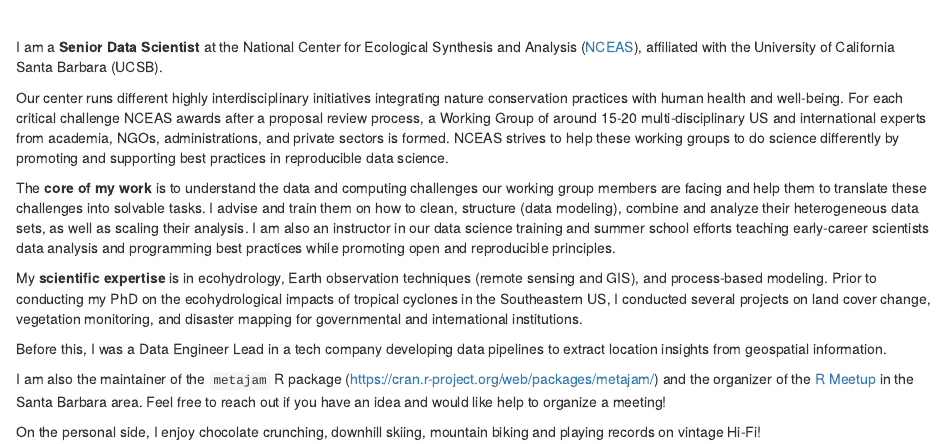
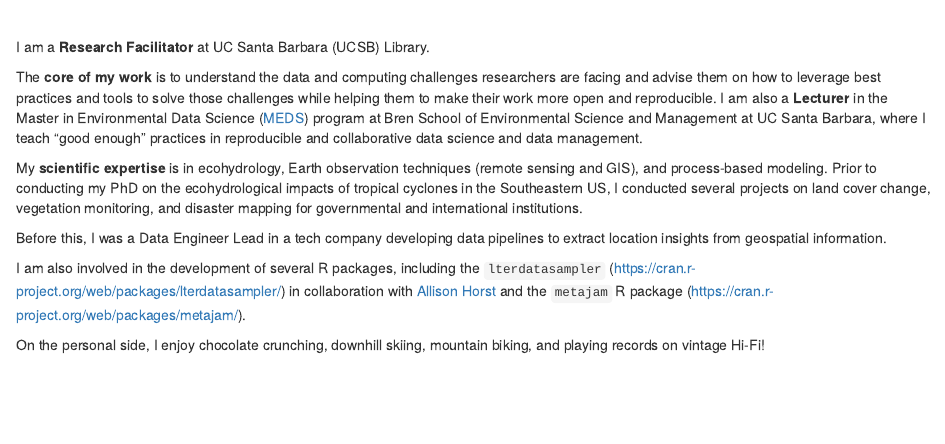
Before and after one commit to brunj7/brunj7.github.io, an R Markdown document (about.Rmd): the page in a window 1100 px wide, from 500 px down. Rendered offline with R 4.5, knitr and Pandoc, with nearby package versions; drawn as R Markdown's standard HTML page in place of the format the file asks for.

Commit message:
update job

```diff
--- a/about.Rmd
+++ b/about.Rmd
@@ -13,16 +13,14 @@ knitr::include_graphics("images/sunset-resized.png")
 
 <br>
 
-I am a **Senior Data Scientist** at the National Center for Ecological Synthesis and Analysis ([NCEAS](http://www.nceas.ucsb.edu)), affiliated with the University of California Santa Barbara (UCSB).
+I am a **Research Facilitator** at UC Santa Barbara (UCSB) Library.
 
-Our center runs different highly interdisciplinary initiatives integrating nature conservation practices with human health and well-being. For each critical challenge NCEAS awards after a proposal review process, a Working Group of around 15-20 multi-disciplinary US and international experts from academia, NGOs, administrations, and private sectors is formed. NCEAS strives to help these working groups to do science differently by promoting and supporting best practices in reproducible data science.
-
-The **core of my work** is to understand the data and computing challenges our working group members are facing and help them to translate these challenges into solvable tasks. I advise and train them on how to clean, structure (data modeling), combine and analyze their heterogeneous data sets, as well as scaling their analysis. I am also an instructor in our data science training and summer school efforts teaching early-career scientists data analysis and programming best practices while promoting open and reproducible principles.
+The **core of my work** is to understand the data and computing challenges researchers are facing and advise them on how to leverage best practices and tools to solve those challenges while helping them to make their work more open and reproducible. I am also a  **Lecturer**  in the Master in Environmental Data Science ([MEDS](https://bren.ucsb.edu/masters-programs/master-environmental-data-science)) program at Bren School of Environmental Science and Management at UC Santa Barbara, where I teach "good enough" practices in reproducible and collaborative data science and data management.
 
 My **scientific expertise** is in ecohydrology, Earth observation techniques (remote sensing and GIS), and process-based modeling. Prior to conducting my PhD on the ecohydrological impacts of tropical cyclones in the Southeastern US, I conducted several projects on land cover change, vegetation monitoring, and disaster mapping for governmental and international institutions.
 
 Before this, I was a Data Engineer Lead in a tech company developing data pipelines to extract location insights from geospatial information.
 
-I am also the maintainer of the `metajam` R package (https://cran.r-project.org/web/packages/metajam/) and the organizer of the [R Meetup](https://www.meetup.com/Santa-Barbara-R-Users-Group/) in the Santa Barbara area. Feel free to reach out if you have an idea and would like help to organize a meeting!
+I am also involved in the development of several R packages, including the `lterdatasampler` (https://cran.r-project.org/web/packages/lterdatasampler/) in collaboration with [Allison Horst](https://github.com/allisonhorst) and the `metajam` R package (https://cran.r-project.org/web/packages/metajam/).
 
-On the personal side, I enjoy chocolate crunching, downhill skiing, mountain biking and playing records on vintage Hi-Fi!
+On the personal side, I enjoy chocolate crunching, downhill skiing, mountain biking, and playing records on vintage Hi-Fi!
```
Also changed, not shown: index.Rmd (+2 -5 lines).
